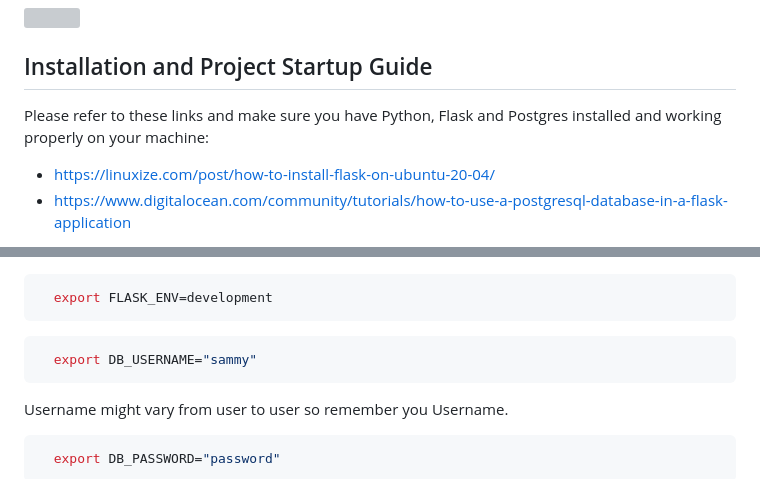
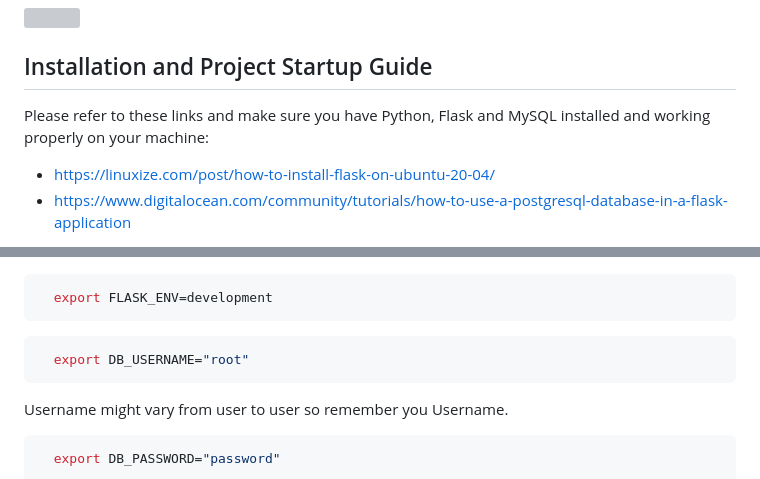
Before and after one commit to MopideviVyshnavi/Placement-Cell-Management-System, a Markdown page: README.md, 2 parts joined by grey strips. GitHub-like rendering; grey boxes are pictures that could not be loaded.

````diff
--- a/README.md
+++ b/README.md
@@ -29,7 +29,7 @@ view the Statistics of Current Placement Drive.
 
 ## Installation and Project Startup Guide
 
-Please refer to these links and make sure you have Python, Flask and Postgres installed and working properly on your machine:
+Please refer to these links and make sure you have Python, Flask and MySQL installed and working properly on your machine:
 
 * https://linuxize.com/post/how-to-install-flask-on-ubuntu-20-04/
 * https://www.digitalocean.com/community/tutorials/how-to-use-a-postgresql-database-in-a-flask-application
@@ -48,7 +48,7 @@ To run this project type:
   export FLASK_ENV=development
 ```
 ```bash
-  export DB_USERNAME="sammy"
+  export DB_USERNAME="root"
 ```
 Username might vary from user to user so remember you Username.
 ```bash
````
